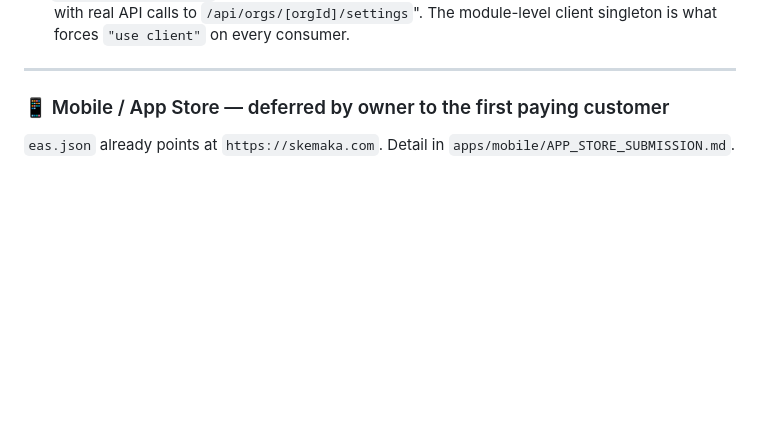
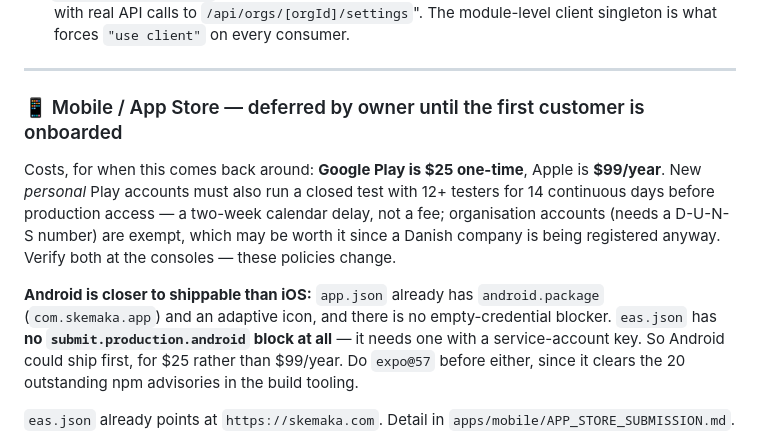
Before and after one commit to Gamborg0101/skemaka, a Markdown page: Before launch.md, the part around the change. GitHub-like rendering; blank space fills up the shorter version.

Commit message:
docs(launch): defer the app stores, and record what they cost (#53)
Owner's call: app stores wait until the first customer is onboarded.

Captures the numbers so they don't have to be re-researched: Play is $25
one-time vs Apple's $99/year, and new personal Play accounts owe a
14-day/12-tester closed test before production access (organisation
accounts are exempt).

Also notes that Android is the closer of the two — app.json already has
the package id and adaptive icon, and nothing is blocked on empty
credentials the way iOS is; eas.json just has no android submit block yet.

Co-authored-by: Claude Opus 5 <noreply@anthropic.com>

```diff
--- a/Before launch.md
+++ b/Before launch.md
@@ -294,7 +294,21 @@ are set.
 
 ---
 
-### 📱 Mobile / App Store — deferred by owner to the first paying customer
+### 📱 Mobile / App Store — deferred by owner until the first customer is onboarded
+
+Costs, for when this comes back around: **Google Play is $25 one-time**, Apple is
+**$99/year**. New *personal* Play accounts must also run a closed test with 12+
+testers for 14 continuous days before production access — a two-week calendar
+delay, not a fee; organisation accounts (needs a D-U-N-S number) are exempt, which
+may be worth it since a Danish company is being registered anyway. Verify both at
+the consoles — these policies change.
+
+**Android is closer to shippable than iOS:** `app.json` already has
+`android.package` (`com.skemaka.app`) and an adaptive icon, and there is no
+empty-credential blocker. `eas.json` has **no `submit.production.android` block
+at all** — it needs one with a service-account key. So Android could ship first,
+for $25 rather than $99/year. Do `expo@57` before either, since it clears the 20
+outstanding npm advisories in the build tooling.
 
 `eas.json` already points at `https://skemaka.com`. Detail in
 `apps/mobile/APP_STORE_SUBMISSION.md`.
```
